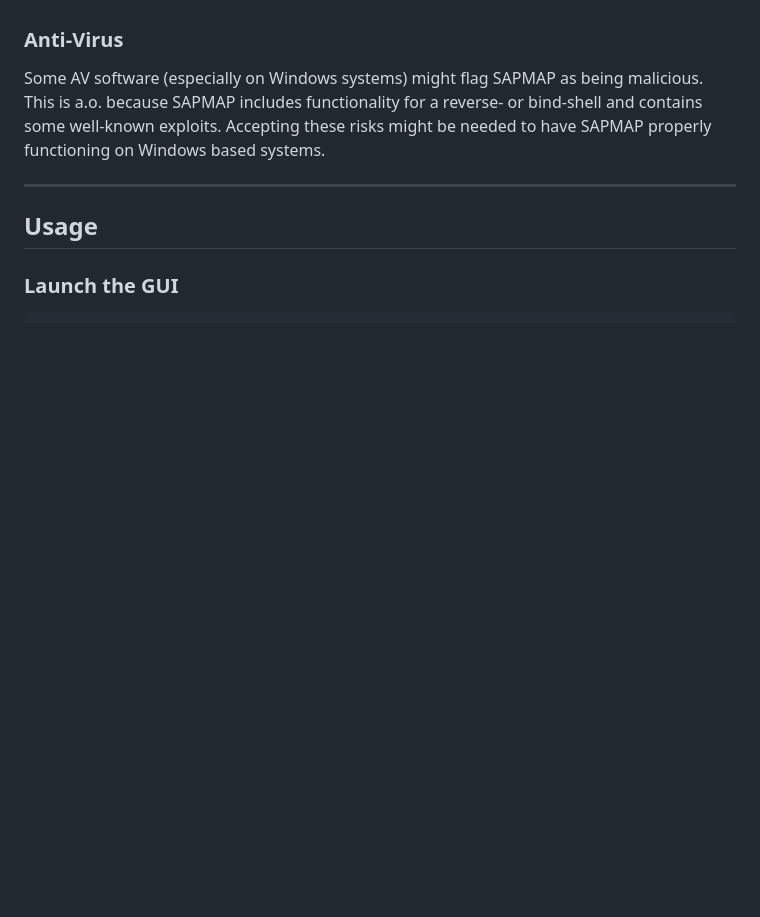
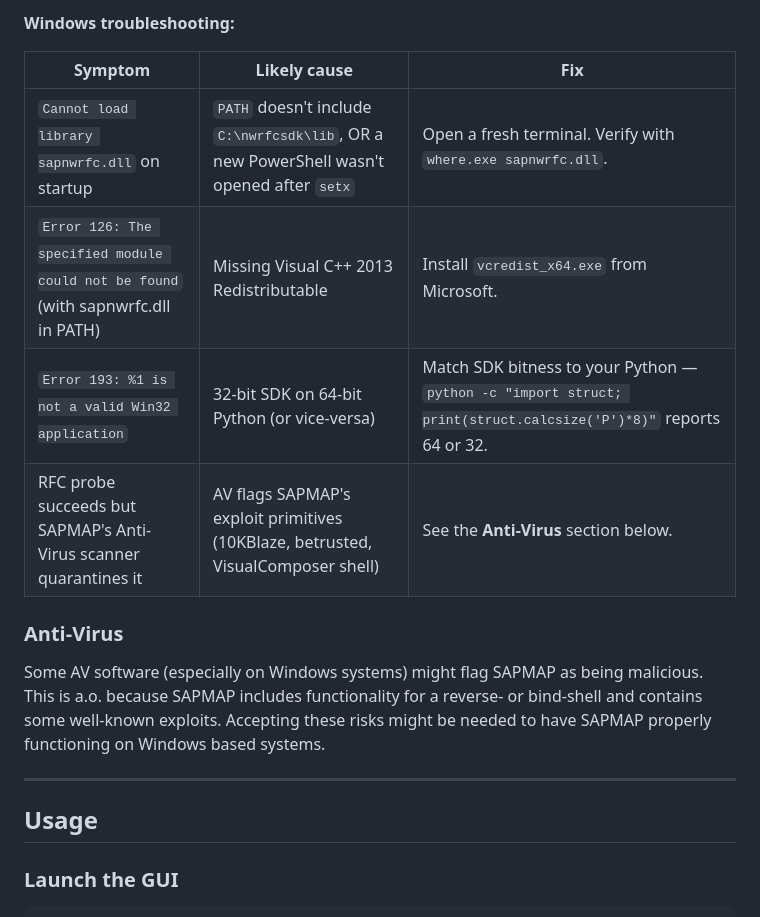
Before and after one commit to SecuritySilverbacks/SAPMAP, a Markdown page: README.md, the part around one of its changes. Rendered like a GitHub page; blank space fills up the shorter version.

```diff
--- a/README.md
+++ b/README.md
@@ -477,3 +508,11 @@ Without it you're limited to unauthenticated features only (port scan, gateway e
+**Windows troubleshooting:**
+
+| Symptom | Likely cause | Fix |
+|---|---|---|
+| `Cannot load library sapnwrfc.dll` on startup | `PATH` doesn't include `C:\nwrfcsdk\lib`, OR a new PowerShell wasn't opened after `setx` | Open a fresh terminal.  Verify with `where.exe sapnwrfc.dll`. |
+| `Error 126: The specified module could not be found` (with sapnwrfc.dll in PATH) | Missing Visual C++ 2013 Redistributable | Install `vcredist_x64.exe` from Microsoft. |
+| `Error 193: %1 is not a valid Win32 application` | 32-bit SDK on 64-bit Python (or vice-versa) | Match SDK bitness to your Python — `python -c "import struct; print(struct.calcsize('P')*8)"` reports 64 or 32. |
+| RFC probe succeeds but SAPMAP's Anti-Virus scanner quarantines it | AV flags SAPMAP's exploit primitives (10KBlaze, betrusted, VisualComposer shell) | See the **Anti-Virus** section below. |
 
 ### Anti-Virus
 
```
Also changed, not shown: other parts of README.md (+40 -9 lines).
